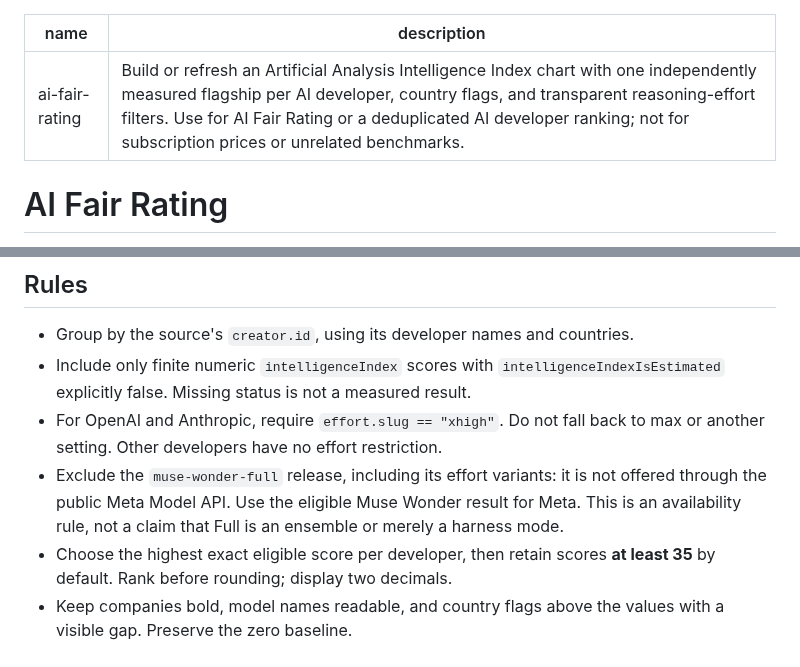
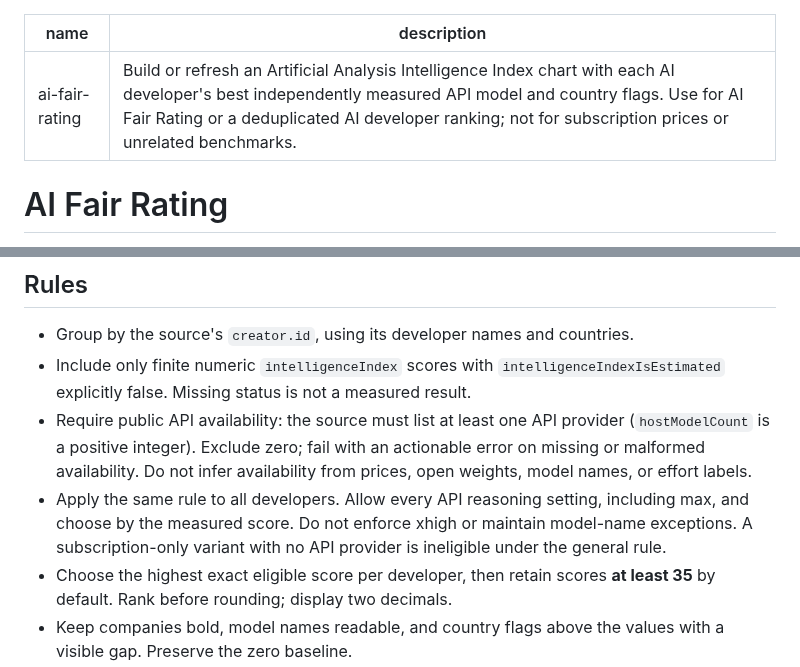
Before and after one commit to MetaWarlock/ai-fair-rating, a Markdown page: skills/ai-fair-rating/SKILL.md, 2 parts joined by grey strips. Drawn GitHub-style.

```diff
--- a/skills/ai-fair-rating/SKILL.md
+++ b/skills/ai-fair-rating/SKILL.md
@@ -1,6 +1,6 @@
 ---
 name: ai-fair-rating
-description: "Build or refresh an Artificial Analysis Intelligence Index chart with one independently measured flagship per AI developer, country flags, and transparent reasoning-effort filters. Use for AI Fair Rating or a deduplicated AI developer ranking; not for subscription prices or unrelated benchmarks."
+description: "Build or refresh an Artificial Analysis Intelligence Index chart with each AI developer's best independently measured API model and country flags. Use for AI Fair Rating or a deduplicated AI developer ranking; not for subscription prices or unrelated benchmarks."
 ---
 
 # AI Fair Rating
@@ -11,8 +11,8 @@ Generate the current developer ranking from public Artificial Analysis data usin
 
 - Group by the source's `creator.id`, using its developer names and countries.
 - Include only finite numeric `intelligenceIndex` scores with `intelligenceIndexIsEstimated` explicitly false. Missing status is not a measured result.
-- For OpenAI and Anthropic, require `effort.slug == "xhigh"`. Do not fall back to max or another setting. Other developers have no effort restriction.
-- Exclude the `muse-wonder-full` release, including its effort variants: it is not offered through the public Meta Model API. Use the eligible Muse Wonder result for Meta. This is an availability rule, not a claim that Full is an ensemble or merely a harness mode.
+- Require public API availability: the source must list at least one API provider (`hostModelCount` is a positive integer). Exclude zero; fail with an actionable error on missing or malformed availability. Do not infer availability from prices, open weights, model names, or effort labels.
+- Apply the same rule to all developers. Allow every API reasoning setting, including max, and choose by the measured score. Do not enforce xhigh or maintain model-name exceptions. A subscription-only variant with no API provider is ineligible under the general rule.
 - Choose the highest exact eligible score per developer, then retain scores **at least 35** by default. Rank before rounding; display two decimals.
 - Keep companies bold, model names readable, and country flags above the values with a visible gap. Preserve the zero baseline.
 - Use the subtitle `Рейтинг лучших разработчиков AI по их лучшей модели`. Put `https://t.me/warlocksu` and `https://warlock.su` in the upper-right corner by default; CLI options allow replacement.
```
Also changed, not shown: AGENTS.md (+1 -1 lines), README.md (+7 -5 lines), examples/rating.png, 6 other files.
